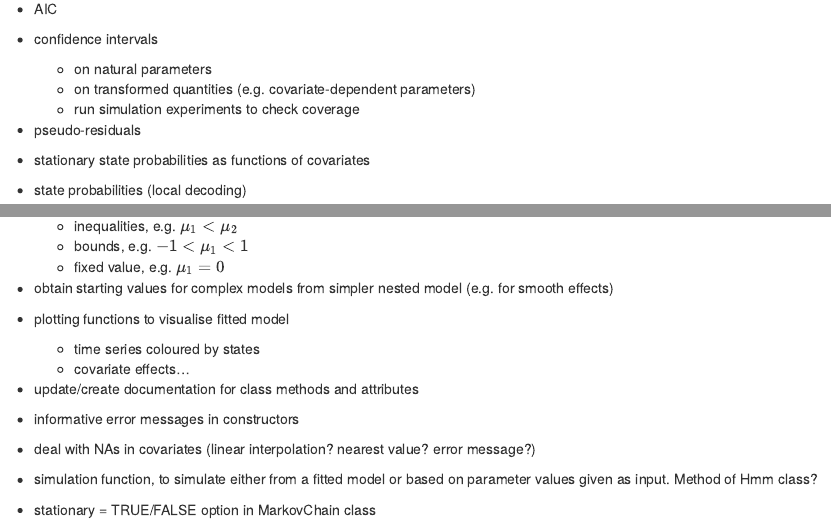
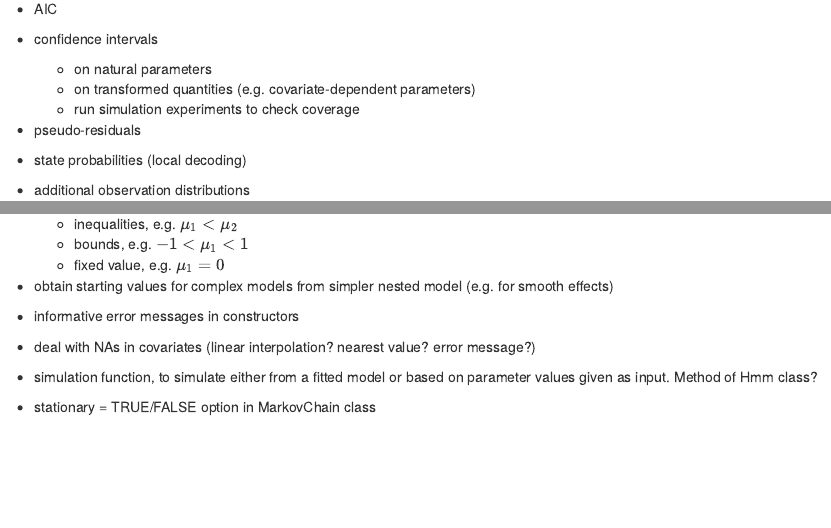
Before and after one commit to TheoMichelot/hmmTMB, an R Markdown document (vignettes/hmmtmb.rmd): the page in a window 1100 px wide, from 5070 px down, and a second part further down, joined at a grey line. Rendered offline with R 4.5, knitr and Pandoc, with nearby package versions; some code elsewhere in the file could not run offline.

Commit message:
remove completed to-do items in vignette

```diff
--- a/vignettes/hmmtmb.rmd
+++ b/vignettes/hmmtmb.rmd
@@ -237,8 +237,6 @@ hmm$plot_tpm("dist_water") + xlab("Distance to water (m)")
 
  - pseudo-residuals
 
- - stationary state probabilities as functions of covariates
-
  - state probabilities (local decoding)
 
  - additional observation distributions
@@ -260,12 +258,6 @@ hmm$plot_tpm("dist_water") + xlab("Distance to water (m)")
 
  - obtain starting values for complex models from simpler nested model (e.g. for smooth effects)
 
- - plotting functions to visualise fitted model
-    + time series coloured by states
-    + covariate effects...
-
- - update/create documentation for class methods and attributes
-
  - informative error messages in constructors
 
  - deal with NAs in covariates (linear interpolation? nearest value? error message?)
```
